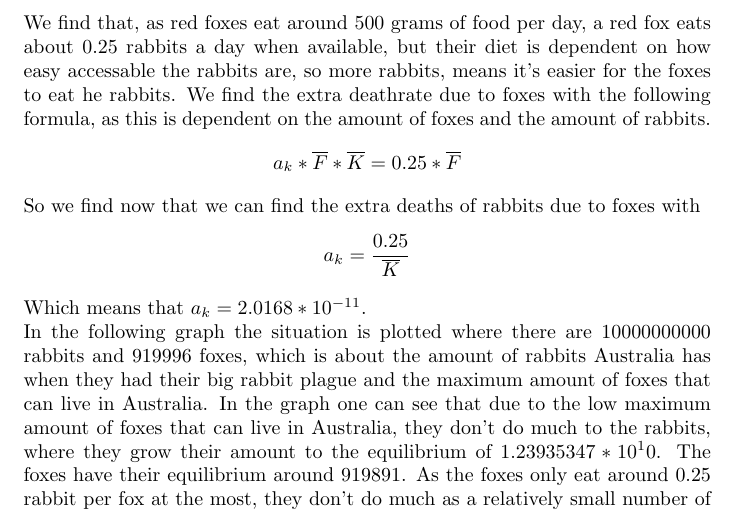
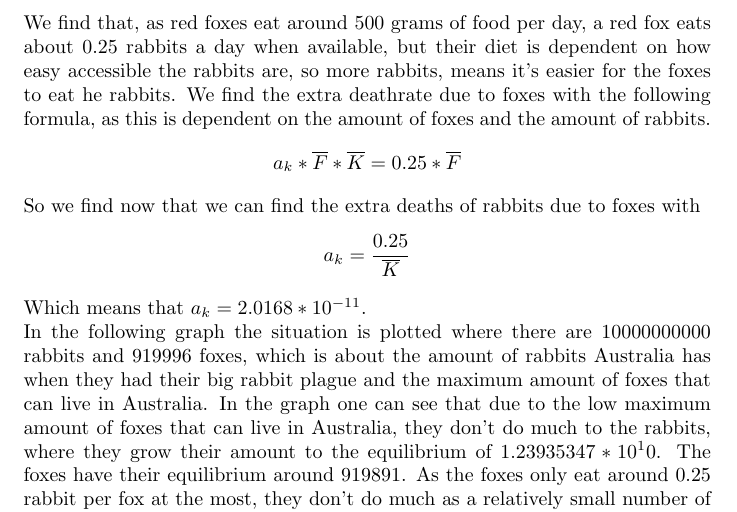
Before and after one commit to Wessel201/Konijnen_plaque, a LaTeX document (Verslag2.tex): part of page 8 of 8, cut so that both start at the same text. Compiled offline with pdfLaTeX.

Commit message:
Update Verslag2.tex

```diff
--- a/Verslag2.tex
+++ b/Verslag2.tex
@@ -130,7 +130,7 @@ This means that we can find $c_f$ with the following formula
 $$c_f=\frac{-\alpha+a_f*\overline{F}}{\overline{K}}$$
 So we find that $c_f=2,7238*10^{12}$. This means that the differential equation becomes
 $$\frac{dP_f(t)}{dt}=(b_f-d_f)*P_f-a_f*P_f*P_f+c_f*P_f*P_k$$
-We find that, as red foxes eat around 500 grams of food per day, a red fox eats about 0.25 rabbits a day when available, but their diet is dependent on how easy accessable the rabbits are, so more rabbits, means it's easier for the foxes to eat he rabbits. We find the extra deathrate due to foxes with the following formula, as this is dependent on the amount of foxes and the amount of rabbits.
+We find that, as red foxes eat around 500 grams of food per day, a red fox eats about 0.25 rabbits a day when available, but their diet is dependent on how easy accessible the rabbits are, so more rabbits, means it's easier for the foxes to eat he rabbits. We find the extra deathrate due to foxes with the following formula, as this is dependent on the amount of foxes and the amount of rabbits.
 $$a_k*\overline{F}*\overline{K}=0.25*\overline{F}$$
 So we find now that we can find the extra deaths of rabbits due to foxes with
 $$a_k=\frac{0.25}{\overline{K}}$$
```
Also changed, not shown: Verslag2.tex (1 more changed lines).
